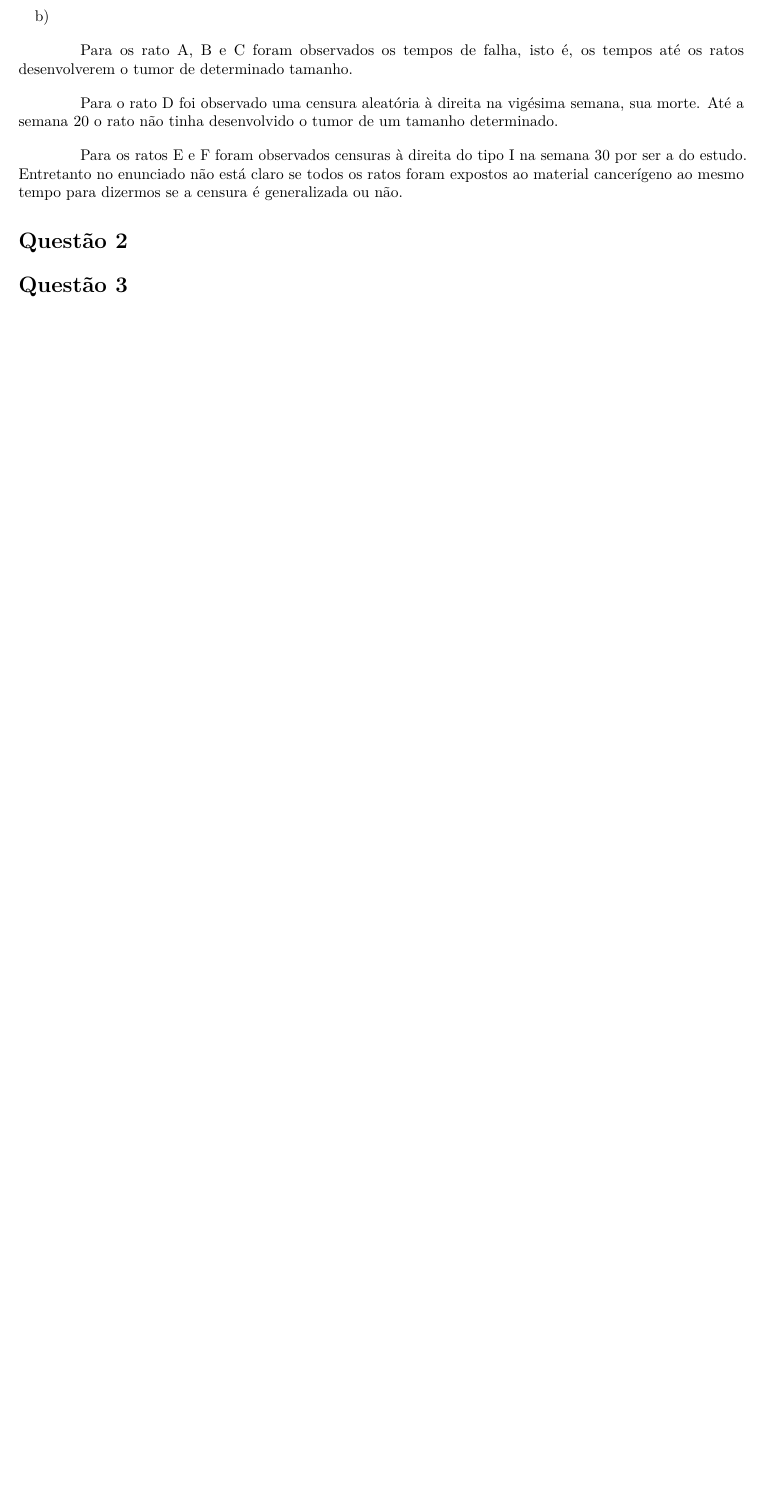
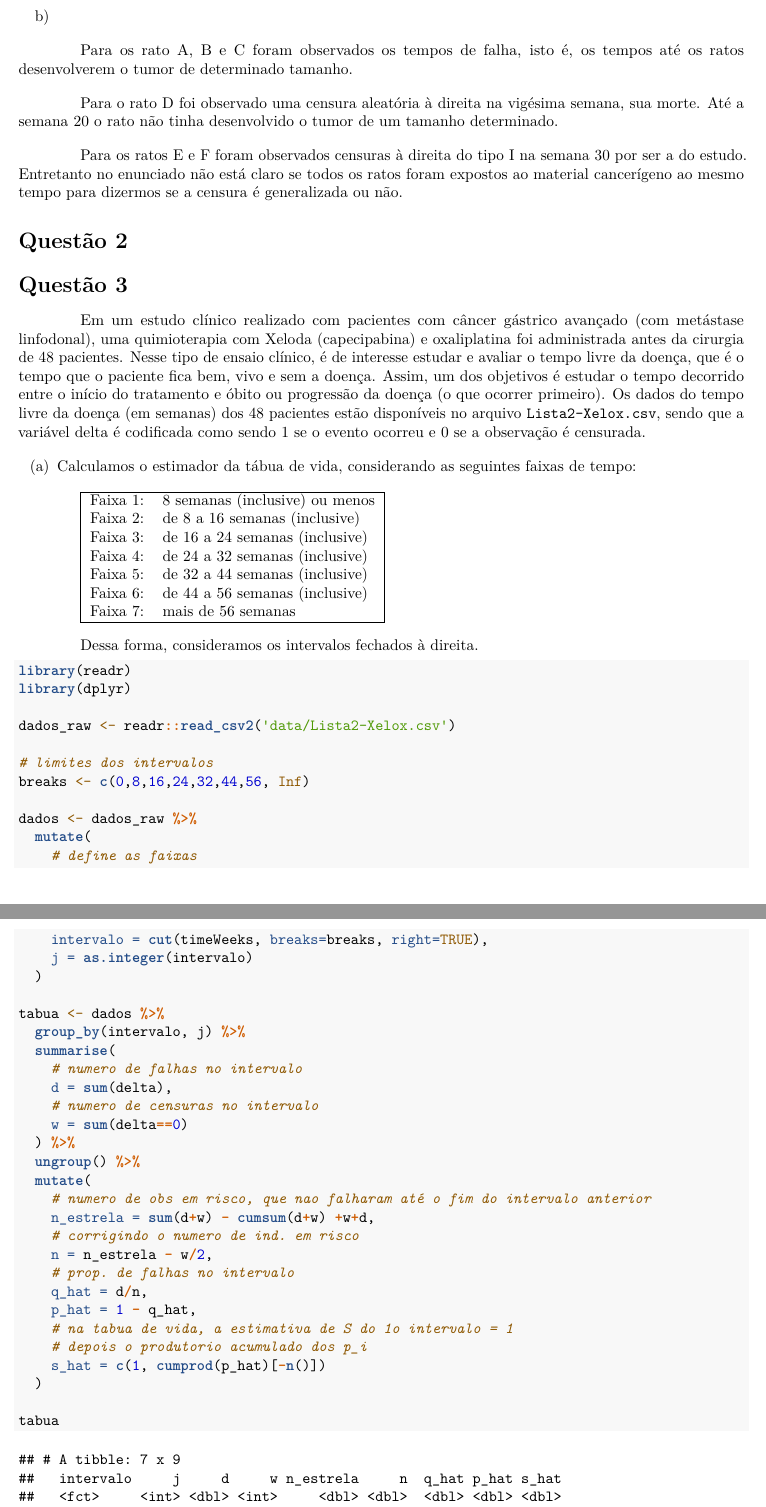
Before and after one commit to andrader/sobrevivencia, an R Markdown document (lista2/lista2.Rmd): part of page 2 of 2 before the commit and two parts of pages 2 and 3 of 7 after it, the two joined at a grey line, cut so that both start at the same text, the shorter picture padded with empty space. Rendered offline with R 4.5, knitr and Pandoc, then LaTeX, with nearby package versions.

````diff
--- a/lista2/lista2.Rmd
+++ b/lista2/lista2.Rmd
@@ -81,3 +81,59 @@
 
 # Questão 3
 
+Em um estudo clínico realizado com pacientes com câncer gástrico avançado (com metástase linfodonal), uma quimioterapia com Xeloda (capecipabina) e oxaliplatina foi administrada antes da cirurgia de 48 pacientes. Nesse tipo de ensaio clínico, é de interesse estudar e avaliar o tempo livre da doença, que é o tempo que o paciente fica bem, vivo e sem a doença. Assim, um dos objetivos é estudar o tempo decorrido entre o início do tratamento e óbito ou progressão da doença (o que ocorrer primeiro). Os dados do tempo livre da doença (em semanas) dos 48 pacientes estão disponíveis no arquivo `Lista2-Xelox.csv`, sendo que a variável delta é codificada como sendo 1 se o evento ocorreu e 0 se a observação é censurada.
+
+(a) Calculamos o estimador da tábua de vida, considerando as seguintes faixas de tempo:
+
+\begin{tabular}{|ll|}
+\hline Faixa 1: & 8 semanas (inclusive) ou menos \\
+Faixa 2: & de 8 a 16 semanas (inclusive) \\
+Faixa 3: & de 16 a 24 semanas (inclusive) \\
+Faixa 4: & de 24 a 32 semanas (inclusive) \\
+Faixa 5: & de 32 a 44 semanas (inclusive) \\
+Faixa 6: & de 44 a 56 semanas (inclusive) \\
+Faixa 7: & mais de 56 semanas \\
+\hline
+\end{tabular}
+
+Dessa forma, consideramos os intervalos fechados à direita.
+
+```{r}
+library(readr)
+library(dplyr)
+
+dados_raw <- readr::read_csv2('data/Lista2-Xelox.csv')
+
+# limites dos intervalos
+breaks <- c(0,8,16,24,32,44,56, Inf)
+
+dados <- dados_raw %>%
+  mutate(
+    # define as faixas
+    intervalo = cut(timeWeeks, breaks=breaks, right=TRUE),
+    j = as.integer(intervalo)
+  )
+
+tabua <- dados %>%
+  group_by(intervalo, j) %>%
+  summarise(
+    # numero de falhas no intervalo
+    d = sum(delta),
+    # numero de censuras no intervalo
+    w = sum(delta==0)
+  ) %>%
+  ungroup() %>%
+  mutate(
+    # numero de obs em risco, que nao falharam até o fim do intervalo anterior
+    n_estrela = sum(d+w) - cumsum(d+w) +w+d,
+    # corrigindo o numero de ind. em risco
+    n = n_estrela - w/2,
+    # prop. de falhas no intervalo
+    q_hat = d/n,
+    p_hat = 1 - q_hat,
+    # na tabua de vida, a estimativa de S do 1o intervalo = 1
+    # depois o produtorio acumulado dos p_i
+    s_hat = c(1, cumprod(p_hat)[-n()])
+  )
+
+tabua
````
Also changed, not shown: lista2/lista2.pdf (added), lista2/lista2.Rmd (71 more changed lines).
